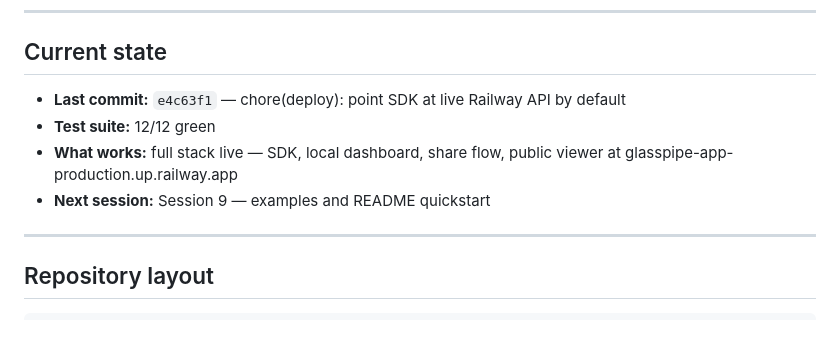
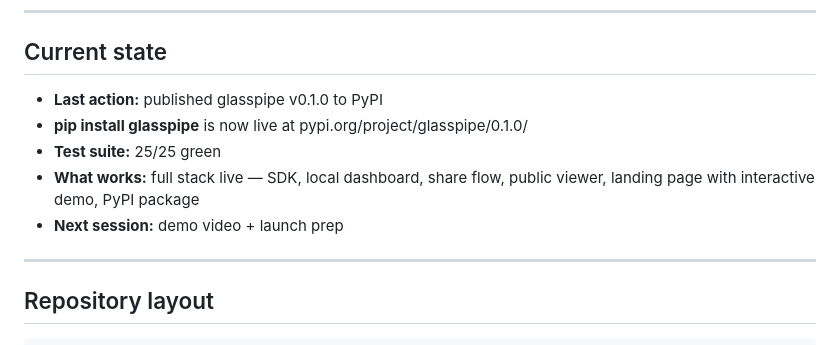
Before and after one commit to glasspipe/glasspipe, a Markdown page: CLAUDE.md, the part around the change. Rendered like a GitHub page.

Commit message:
docs: update CLAUDE.md after PyPI publish

```diff
--- a/CLAUDE.md
+++ b/CLAUDE.md
@@ -21,10 +21,11 @@ Built by Jonathan as a session-based portfolio project (started April 27, 2026).
 
 ## Current state
 
-- **Last commit:** `e4c63f1` — chore(deploy): point SDK at live Railway API by default
-- **Test suite:** 12/12 green
-- **What works:** full stack live — SDK, local dashboard, share flow, public viewer at glasspipe-app-production.up.railway.app
-- **Next session:** Session 9 — examples and README quickstart
+- **Last action:** published glasspipe v0.1.0 to PyPI
+- **pip install glasspipe** is now live at pypi.org/project/glasspipe/0.1.0/
+- **Test suite:** 25/25 green
+- **What works:** full stack live — SDK, local dashboard, share flow, public viewer, landing page with interactive demo, PyPI package
+- **Next session:** demo video + launch prep
 
 ---
 
```
